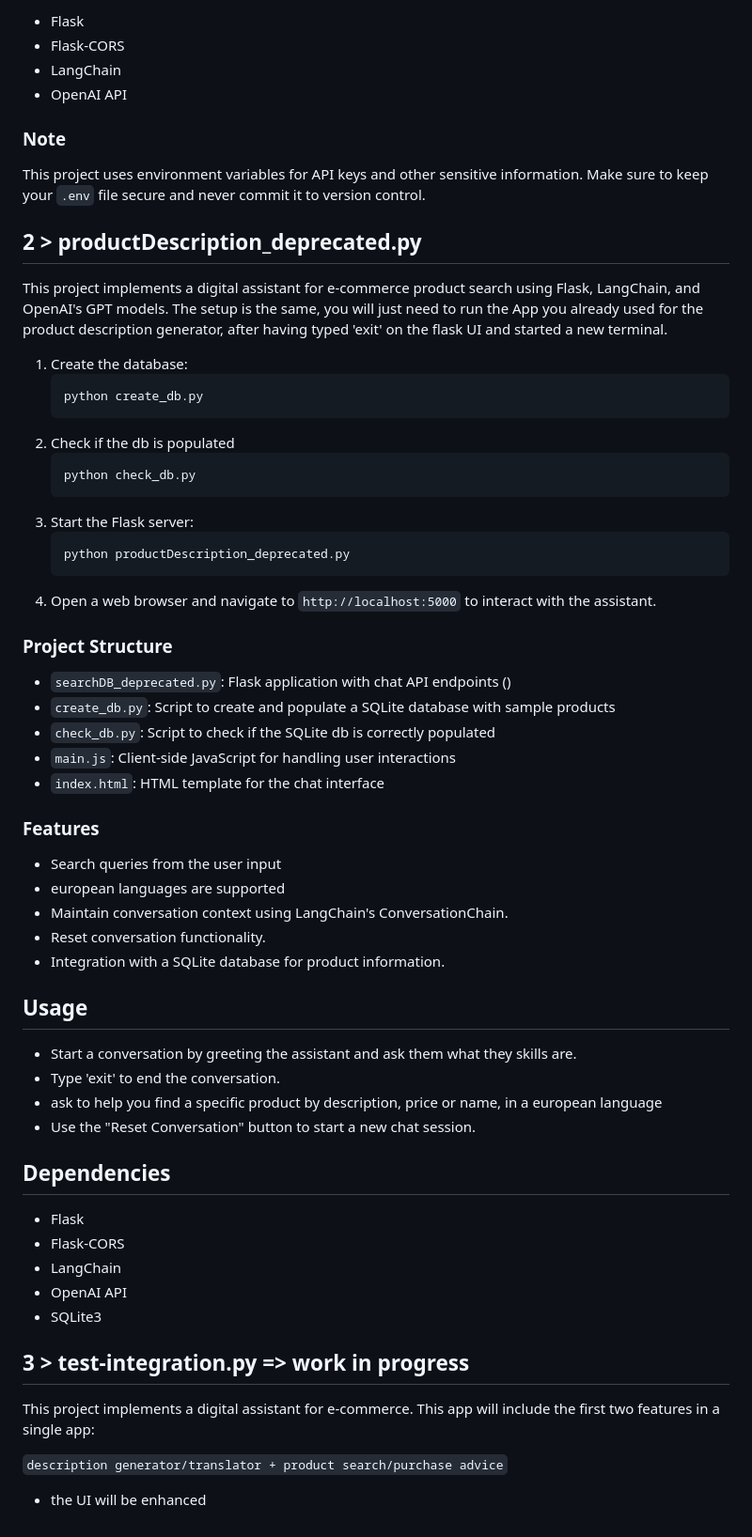
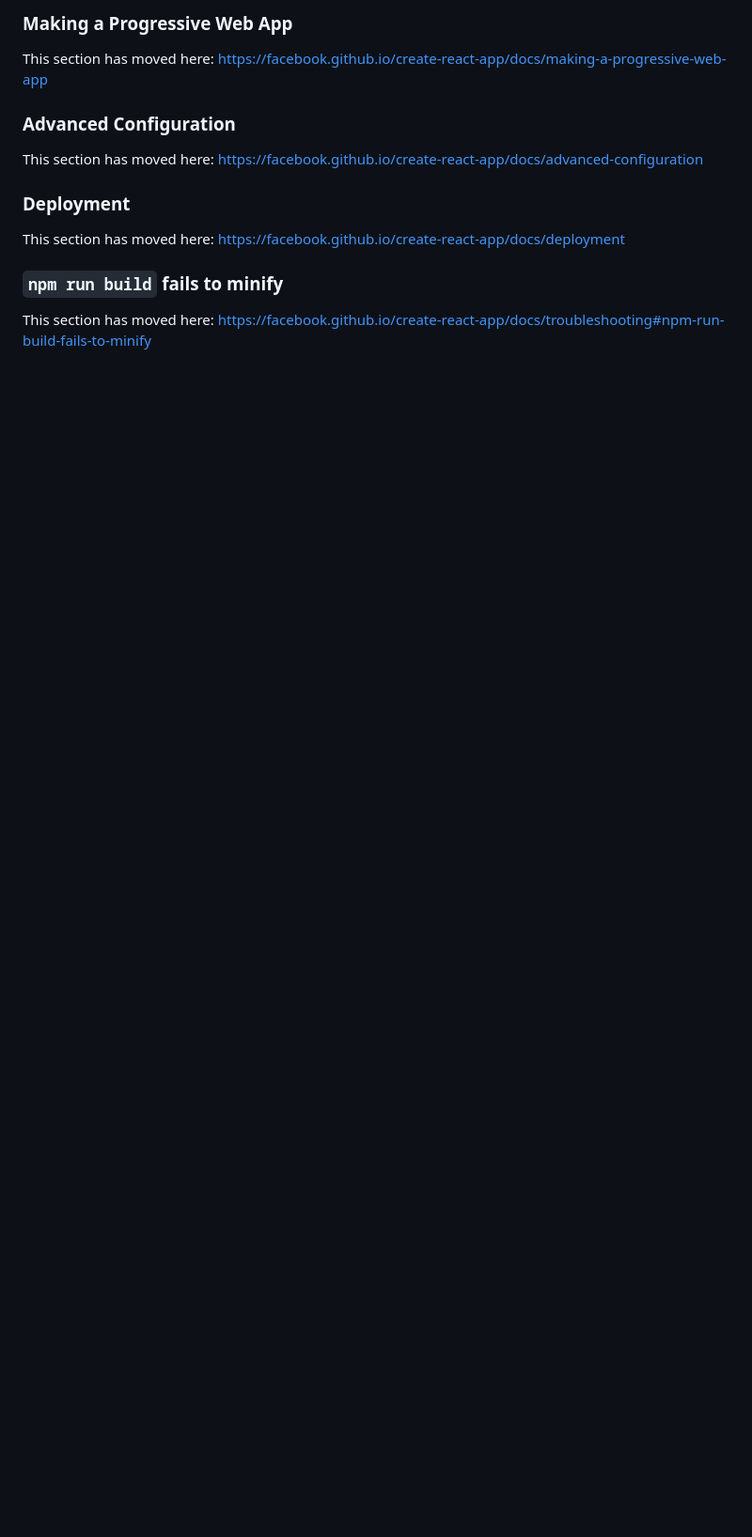
Before and after one commit to sarahelshark/LangChainChatBot, a Markdown page: README.md, the part around one of its changes. Shown at 94% size. GitHub-like rendering; blank space fills up the shorter version.

````diff
--- a/README.md
+++ b/README.md
@@ -77,68 +55,16 @@ This project implements a digital assistant for e-commerce product descriptions
 
-- Flask
-- Flask-CORS
-- LangChain
-- OpenAI API
+### Making a Progressive Web App
 
-### Note
+This section has moved here: [https://facebook.github.io/create-react-app/docs/making-a-progressive-web-app](https://facebook.github.io/create-react-app/docs/making-a-progressive-web-app)
 
-This project uses environment variables for API keys and other sensitive information. Make sure to keep your `.env` file secure and never commit it to version control.
+### Advanced Configuration
 
+This section has moved here: [https://facebook.github.io/create-react-app/docs/advanced-configuration](https://facebook.github.io/create-react-app/docs/advanced-configuration)
 
+### Deployment
 
+This section has moved here: [https://facebook.github.io/create-react-app/docs/deployment](https://facebook.github.io/create-react-app/docs/deployment)
 
-## 2 > productDescription_deprecated.py
-This project implements a digital assistant for e-commerce product search using Flask, LangChain, and OpenAI's GPT models. The setup is the same, you will just need to run the App you already used for the product description generator, after having typed 'exit' on the flask UI and started a new terminal.
+### `npm run build` fails to minify
 
-1. Create the database:
-   ```
-   python create_db.py
-   ```
-2. Check if the db is populated
-   ```
-   python check_db.py
-   ```
-3. Start the Flask server:
-   ```
-   python productDescription_deprecated.py
-   ```
-4.  Open a web browser and navigate to `http://localhost:5000` to interact with the assistant.
-
-### Project Structure
-
-- `searchDB_deprecated.py`: Flask application with chat API endpoints ()
-- `create_db.py`: Script to create and populate a SQLite database with sample products
-- `check_db.py`: Script to check if the SQLite db is correctly populated
-- `main.js`: Client-side JavaScript for handling user interactions
-- `index.html`: HTML template for the chat interface
-
-### Features
-
-- Search queries from the user input
-- european languages are supported
-- Maintain conversation context using LangChain's ConversationChain.
-- Reset conversation functionality.
-- Integration with a SQLite database for product information.
-
-## Usage
-
-- Start a conversation by greeting the assistant and ask them what they skills are.
-- Type 'exit' to end the conversation.
-- ask to help you find a specific product by description, price or name, in a european language
-- Use the "Reset Conversation" button to start a new chat session.
-
-
-## Dependencies
-
-- Flask
-- Flask-CORS
-- LangChain
-- OpenAI API
-- SQLite3
-
-
-## 3 > test-integration.py => work in progress
-This project implements a digital assistant for e-commerce. This app will include the first two features in a single app:
-
-`description generator/translator + product search/purchase advice`
-+ the UI will be enhanced
+This section has moved here: [https://facebook.github.io/create-react-app/docs/troubleshooting#npm-run-build-fails-to-minify](https://facebook.github.io/create-react-app/docs/troubleshooting#npm-run-build-fails-to-minify)
````
Also changed, not shown: other parts of README.md (+30 -52 lines), static/images/README.md (+46 -92 lines).
